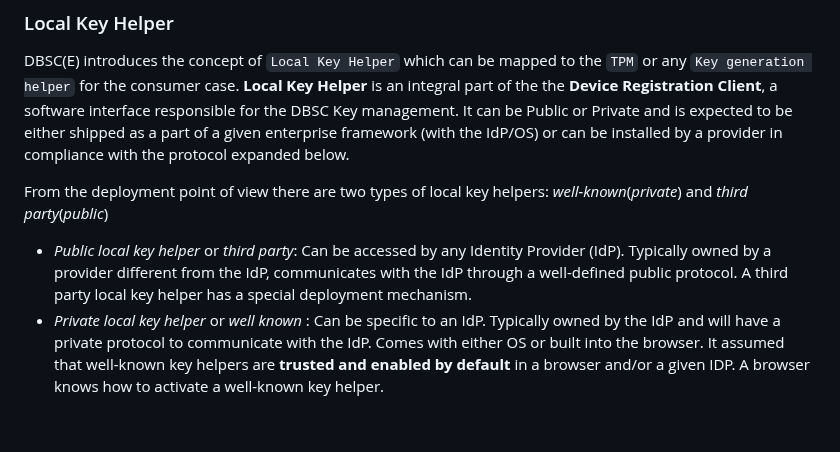
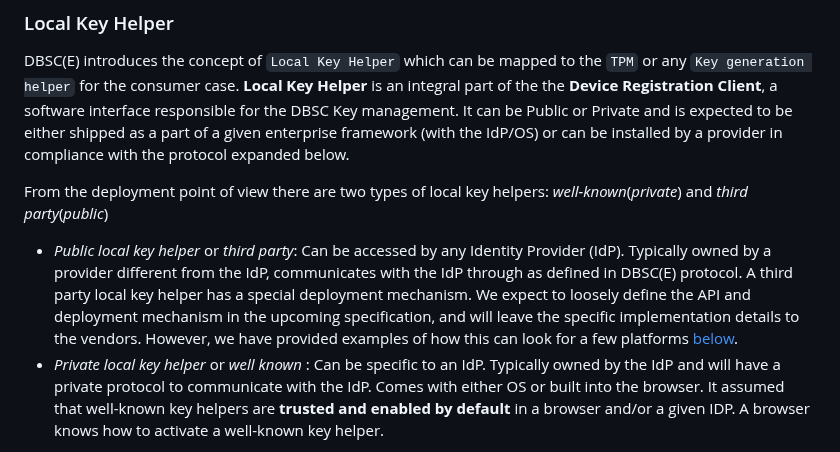
Before and after one commit to WICG/dbsc, a Markdown page: DBSCE/Overview.md, the part around the change. Drawn GitHub-style; blank space fills up the shorter version.

Commit message:
Address feedback

```diff
--- a/DBSCE/Overview.md
+++ b/DBSCE/Overview.md
@@ -108,7 +108,7 @@ DBSC(E) introduces the concept of `Local Key Helper` which can be mapped to the
 
 From the deployment point of view there are two types of local key helpers: _well-known_(_private_) and _third party_(_public_)
 
-- _Public local key helper_ or _third party_: Can be accessed by any Identity Provider (IdP). Typically owned by a provider different from the IdP, communicates with the IdP through a well-defined public protocol. A third party local key helper has a special deployment mechanism.
+- _Public local key helper_ or _third party_: Can be accessed by any Identity Provider (IdP). Typically owned by a provider different from the IdP, communicates with the IdP through as defined in DBSC(E) protocol. A third party local key helper has a special deployment mechanism. We expect to loosely define the API and deployment mechanism in the upcoming specification, and will leave the specific implementation details to the vendors. However, we have provided examples of how this can look for a few platforms [below](#platform-examples).
 - _Private local key helper_ or _well known_ : Can be specific to an IdP. Typically owned by the IdP and will have a private protocol to communicate with the IdP. Comes with either OS or built into the browser. It assumed that well-known key helpers are **trusted and enabled by default** in a browser and/or a given IDP. A browser knows how to activate a well-known key helper.
 
 The Local Key Helper is responsible for:
```
